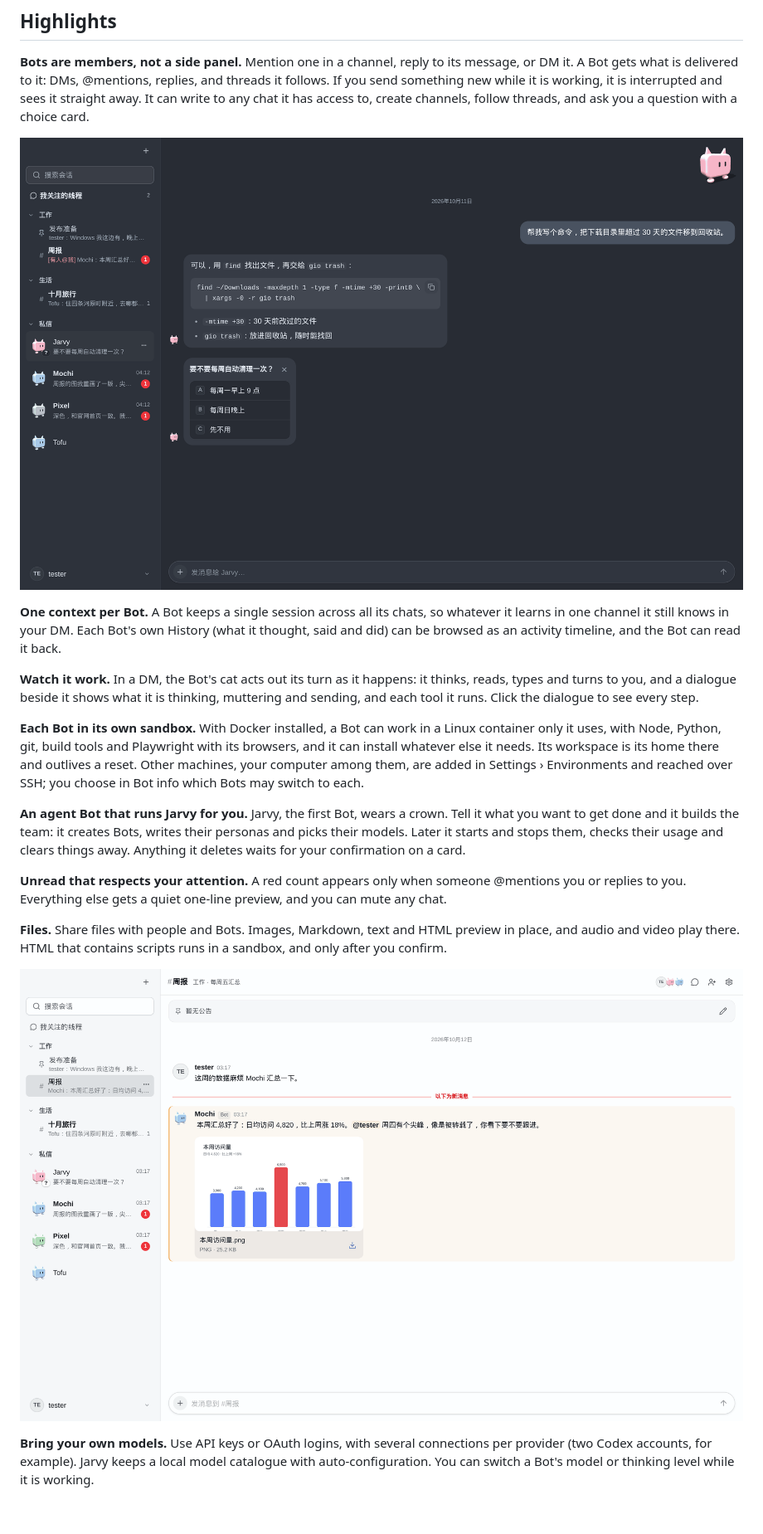
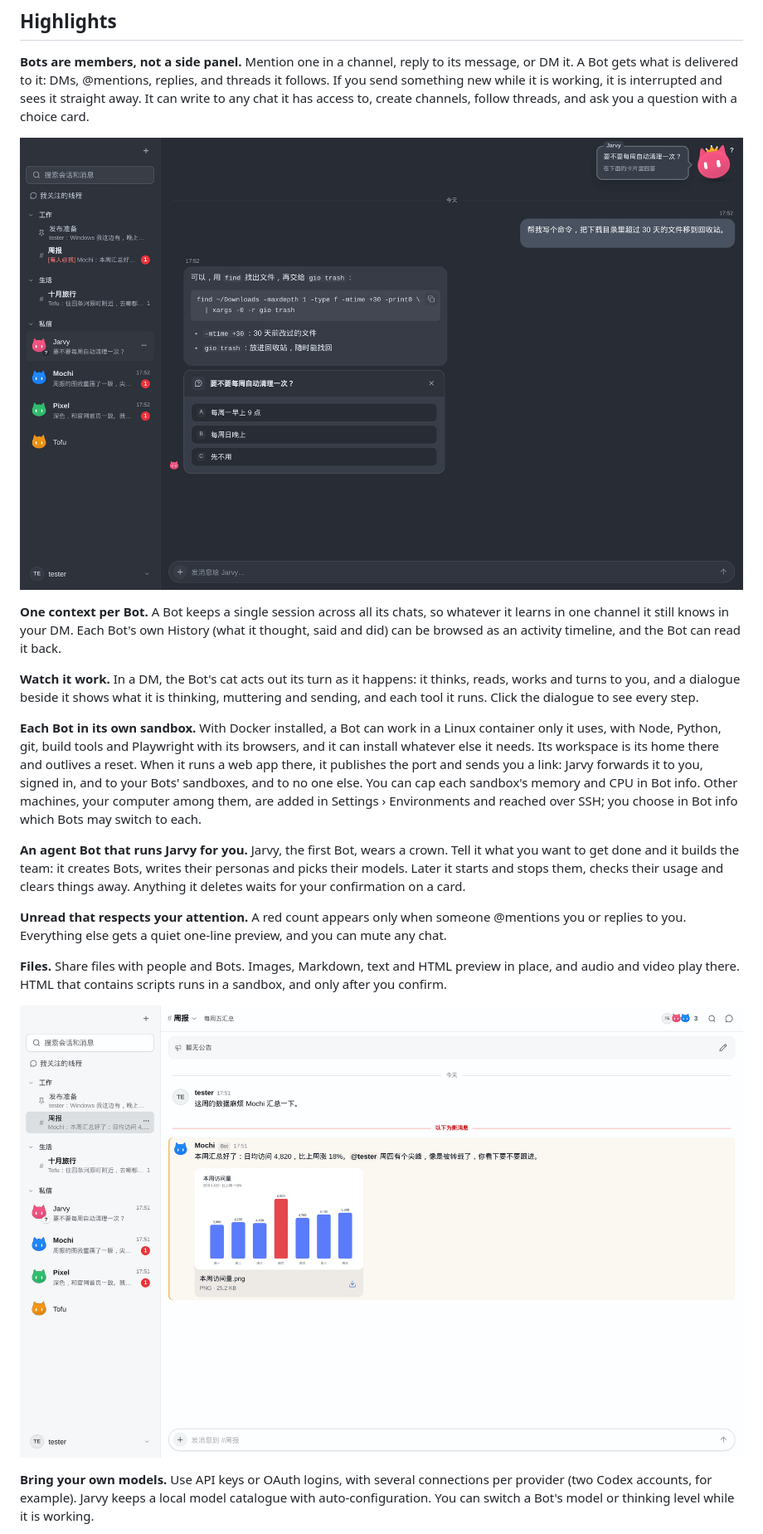
Before and after one commit to AzzzGoodFish/Jarvy, a Markdown page: README.md, the part around one of its changes. Shown at 83% size. Drawn GitHub-style; pictures changed too: docs/images/attachments.png, docs/images/bot-dm-dark.png; blank space fills up the shorter version.

```diff
--- a/README.md
+++ b/README.md
@@ -32,9 +32,9 @@ The interface comes in English and Chinese, following your browser's language; s
 
 **One context per Bot.** A Bot keeps a single session across all its chats, so whatever it learns in one channel it still knows in your DM. Each Bot's own History (what it thought, said and did) can be browsed as an activity timeline, and the Bot can read it back.
 
-**Watch it work.** In a DM, the Bot's cat acts out its turn as it happens: it thinks, reads, types and turns to you, and a dialogue beside it shows what it is thinking, muttering and sending, and each tool it runs. Click the dialogue to see every step.
+**Watch it work.** In a DM, the Bot's cat acts out its turn as it happens: it thinks, reads, works and turns to you, and a dialogue beside it shows what it is thinking, muttering and sending, and each tool it runs. Click the dialogue to see every step.
 
-**Each Bot in its own sandbox.** With Docker installed, a Bot can work in a Linux container only it uses, with Node, Python, git, build tools and Playwright with its browsers, and it can install whatever else it needs. Its workspace is its home there and outlives a reset. Other machines, your computer among them, are added in Settings › Environments and reached over SSH; you choose in Bot info which Bots may switch to each.
+**Each Bot in its own sandbox.** With Docker installed, a Bot can work in a Linux container only it uses, with Node, Python, git, build tools and Playwright with its browsers, and it can install whatever else it needs. Its workspace is its home there and outlives a reset. When it runs a web app there, it publishes the port and sends you a link: Jarvy forwards it to you, signed in, and to your Bots' sandboxes, and to no one else. You can cap each sandbox's memory and CPU in Bot info. Other machines, your computer among them, are added in Settings › Environments and reached over SSH; you choose in Bot info which Bots may switch to each.
 
 **An agent Bot that runs Jarvy for you.** Jarvy, the first Bot, wears a crown. Tell it what you want to get done and it builds the team: it creates Bots, writes their personas and picks their models. Later it starts and stops them, checks their usage and clears things away. Anything it deletes waits for your confirmation on a card.
 
```
Also changed, not shown: other parts of README.md (+1 -0 lines), README.zh-CN.md (+3 -2 lines), docs/decisions.md (+1 -0 lines), docs/images/channel.png, docs/images/mobile.png.
